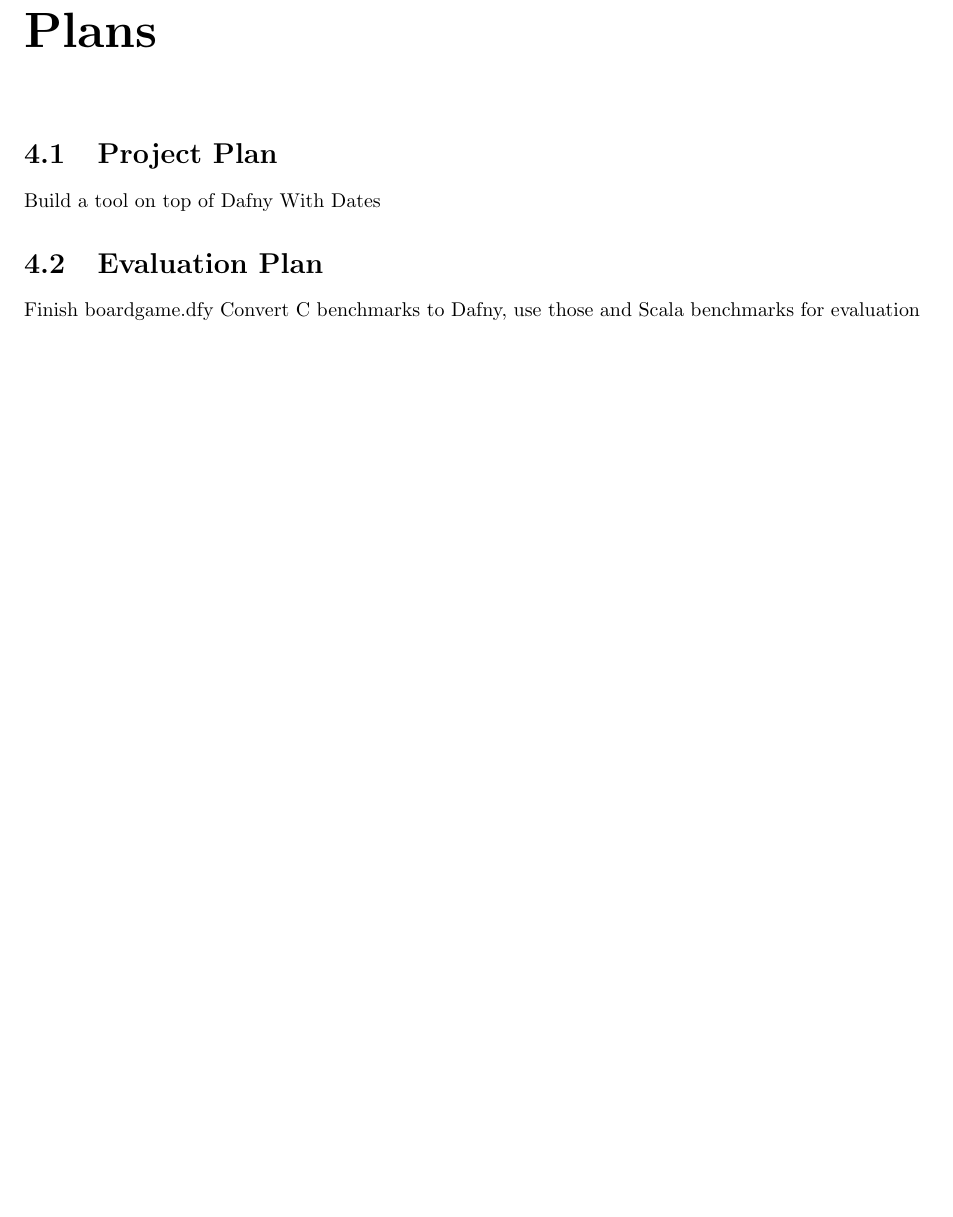
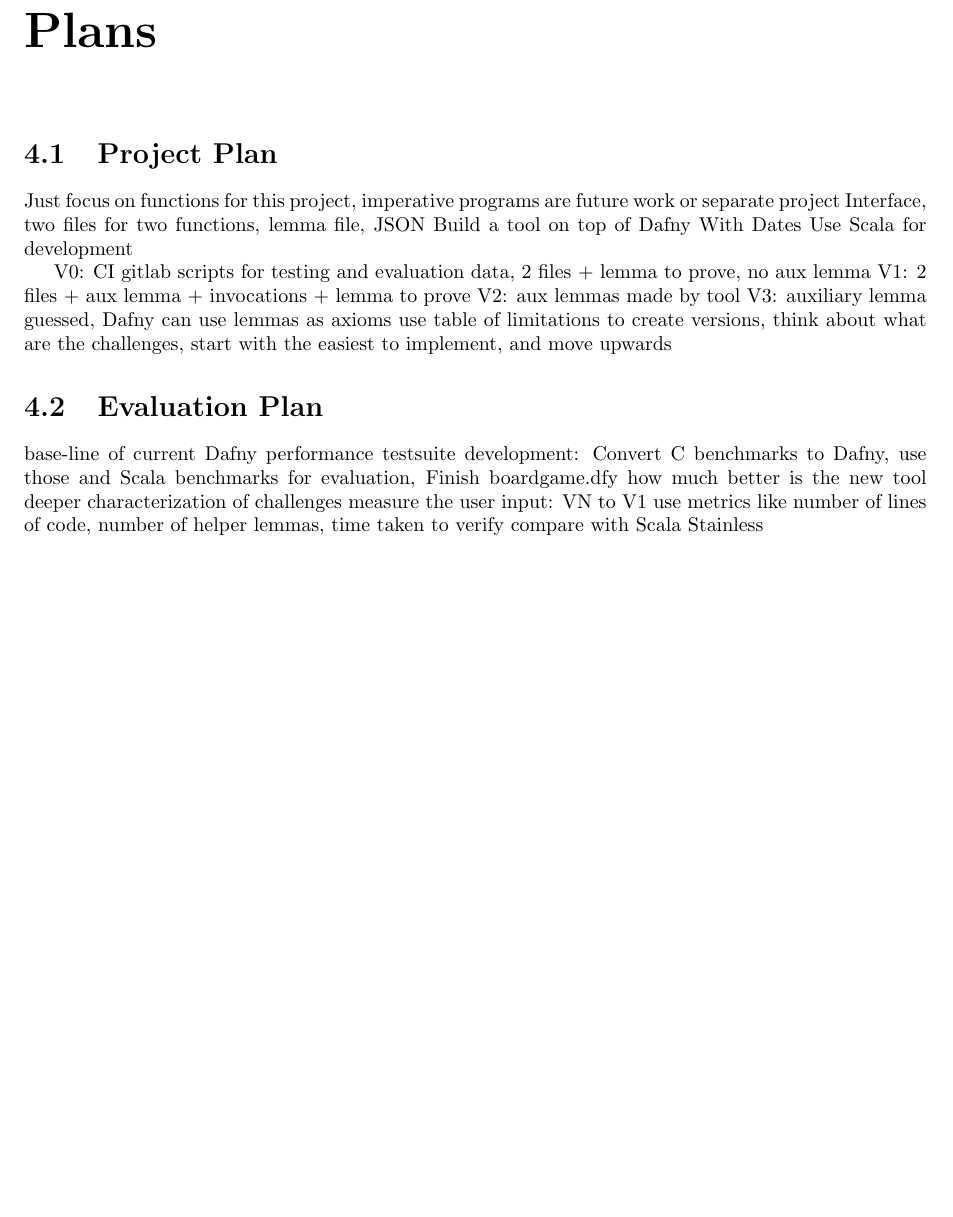
Before and after one commit to NVictor2004/equidafny, a LaTeX thesis (report/main.tex, which reads report/plans.tex): part of page 19 of 21, cut so that both start at the same text, the shorter picture padded with empty space. Compiled offline with pdfLaTeX.

Commit message:
chore: Uploaded Sophia's minutes from meeting

```diff
--- a/report/plans.tex
+++ b/report/plans.tex
@@ -2,10 +2,25 @@
 
 \section{Project Plan}
 
+Just focus on functions for this project, imperative programs are future work or separate project
+Interface, two files for two functions, lemma file, JSON
 Build a tool on top of Dafny
 With Dates
+Use Scala for development
+
+V0: CI gitlab scripts for testing and evaluation data, 2 files + lemma to prove, no aux lemma
+V1: 2 files + aux lemma + invocations + lemma to prove
+V2: aux lemmas made by tool
+V3: auxiliary lemma guessed, Dafny can use lemmas as axioms
+use table of limitations to create versions, think about what are the challenges, start with the easiest to implement, and move upwards
 
 \section{Evaluation Plan}
 
-Finish boardgame.dfy
-Convert C benchmarks to Dafny, use those and Scala benchmarks for evaluation
+
+base-line of current Dafny performance
+testsuite development: Convert C benchmarks to Dafny, use those and Scala benchmarks for evaluation, Finish boardgame.dfy
+how much better is the new tool
+deeper characterization of challenges
+measure the user input: VN to V1
+use metrics like number of lines of code, number of helper lemmas, time taken to verify
+compare with Scala Stainless
```
